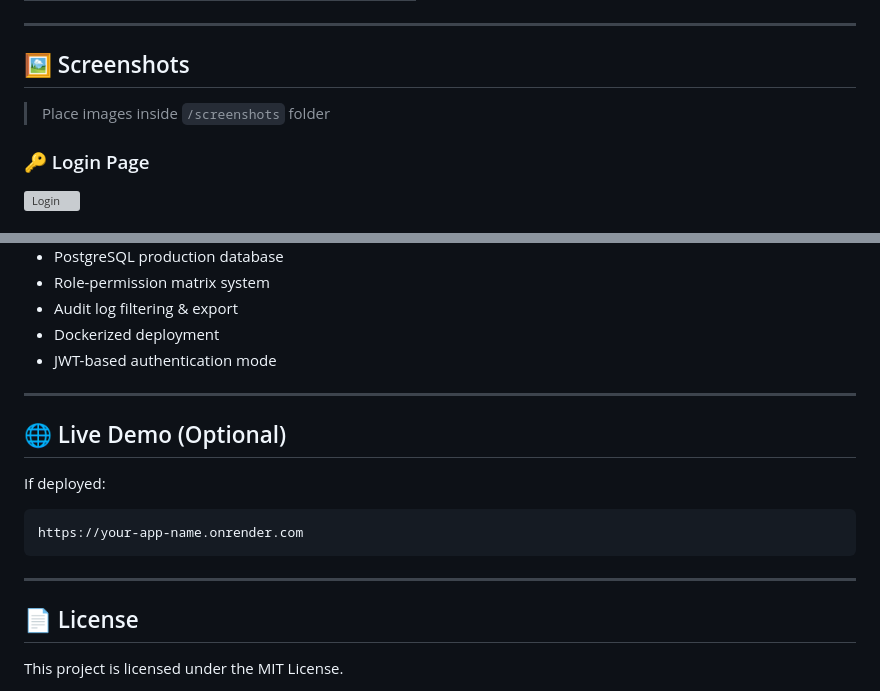
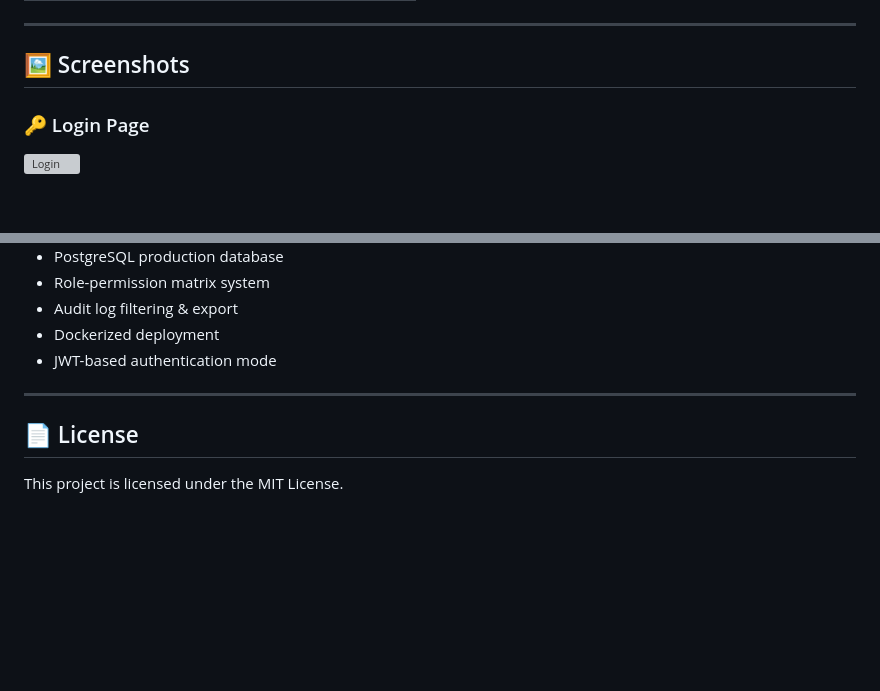
Before and after one commit to Akshitgarg1/secure-iam-rbac, a Markdown page: README.md, 2 parts joined by grey strips. Drawn GitHub-style; blank space fills up the shorter version; grey boxes are pictures that could not be loaded.

Commit message:
Remove live demo section from README
Removed optional live demo section from README.

````diff
--- a/README.md
+++ b/README.md
@@ -125,8 +125,6 @@ All security enforcement is backend-driven.
 ---
 
 ## 🖼️ Screenshots
-
-> Place images inside `/screenshots` folder
 
 ### 🔑 Login Page
 ![Login](screenshots/login.png)
@@ -259,16 +257,6 @@ http://127.0.0.1:5000/login
 
 ---
 
-## 🌐 Live Demo (Optional)
-
-If deployed:
-
-```
-https://your-app-name.onrender.com
-```
-
----
-
 ## 📄 License
 
 This project is licensed under the MIT License.
````
